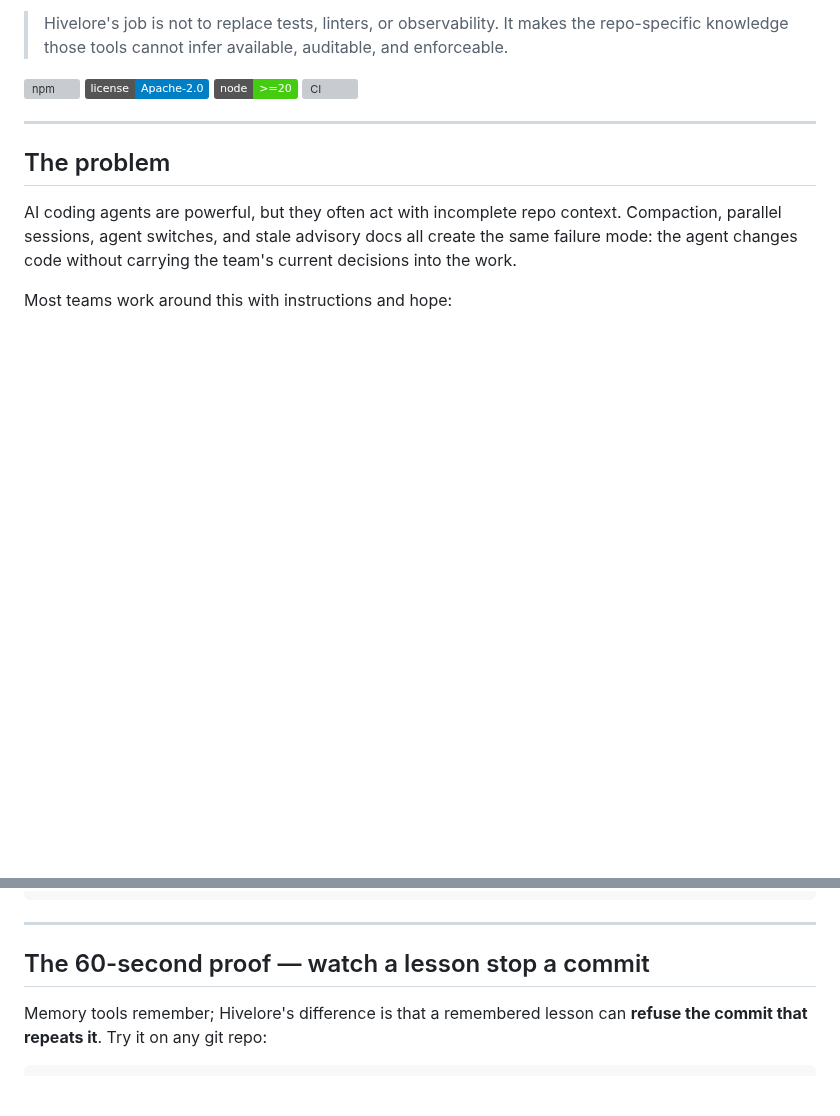
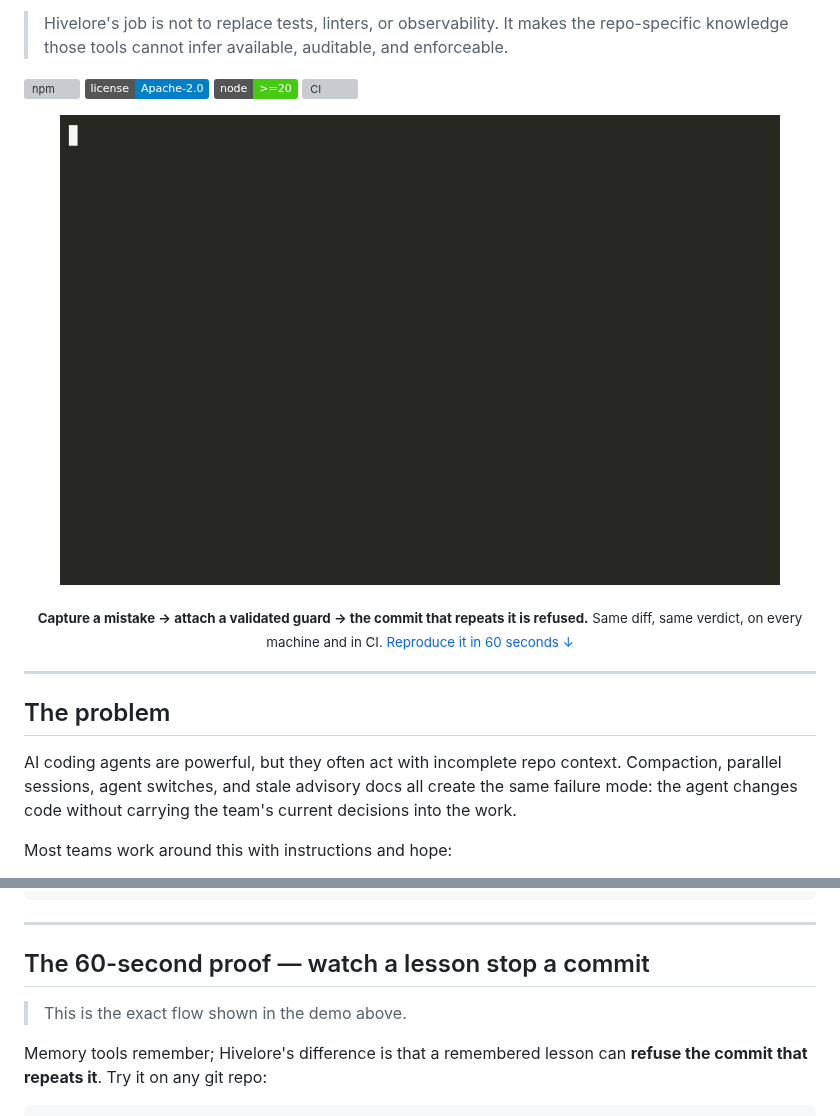
Before and after one commit to Doucs91/hivelore, a Markdown page: README.md, 2 parts joined by grey strips. GitHub-like rendering; pictures changed too: docs/demo/hivelore-demo.gif (added); badges without logos; blank space fills up the shorter version; grey boxes are pictures that could not be loaded.

```diff
--- a/README.md
+++ b/README.md
@@ -21,6 +21,11 @@ A capable model already knows generic best practice. What it *cannot* guess is y
 [![License](https://img.shields.io/badge/license-Apache--2.0-blue)](./LICENSE)
 [![Node](https://img.shields.io/badge/node-%3E%3D20-brightgreen)](https://nodejs.org)
 [![CI](https://github.com/Doucs91/hivelore/actions/workflows/ci.yml/badge.svg)](https://github.com/Doucs91/hivelore/actions/workflows/ci.yml)
+
+<p align="center">
+  <img src="docs/demo/hivelore-demo.gif" alt="A captured lesson attaches a validated guard; the commit that reintroduces the mistake is refused — same diff, same verdict on every machine" width="720" />
+</p>
+<p align="center"><sub><b>Capture a mistake → attach a validated guard → the commit that repeats it is refused.</b> Same diff, same verdict, on every machine and in CI. <a href="#the-60-second-proof">Reproduce it in 60 seconds ↓</a></sub></p>
 
 ---
 
@@ -218,4 +224,6 @@ npm install -g @hivelore/embeddings
 ## The 60-second proof — watch a lesson stop a commit
+
+> This is the exact flow shown in the demo above.
 
 Memory tools remember; Hivelore's difference is that a remembered lesson can **refuse the commit
 that repeats it**. Try it on any git repo:
```
Also changed, not shown: other parts of README.md (+1 -0 lines), packages/cli/README.md (+7 -5 lines), packages/mcp/README.md (+7 -3 lines), 2 other files.
